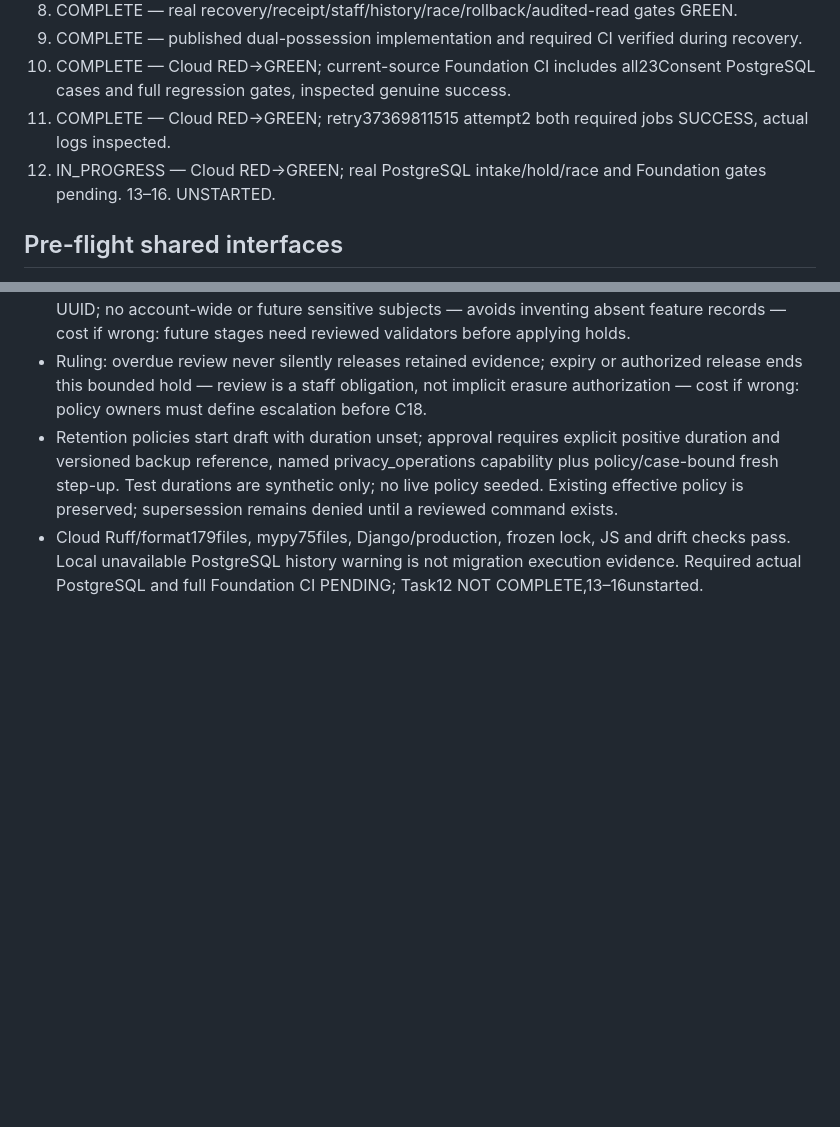
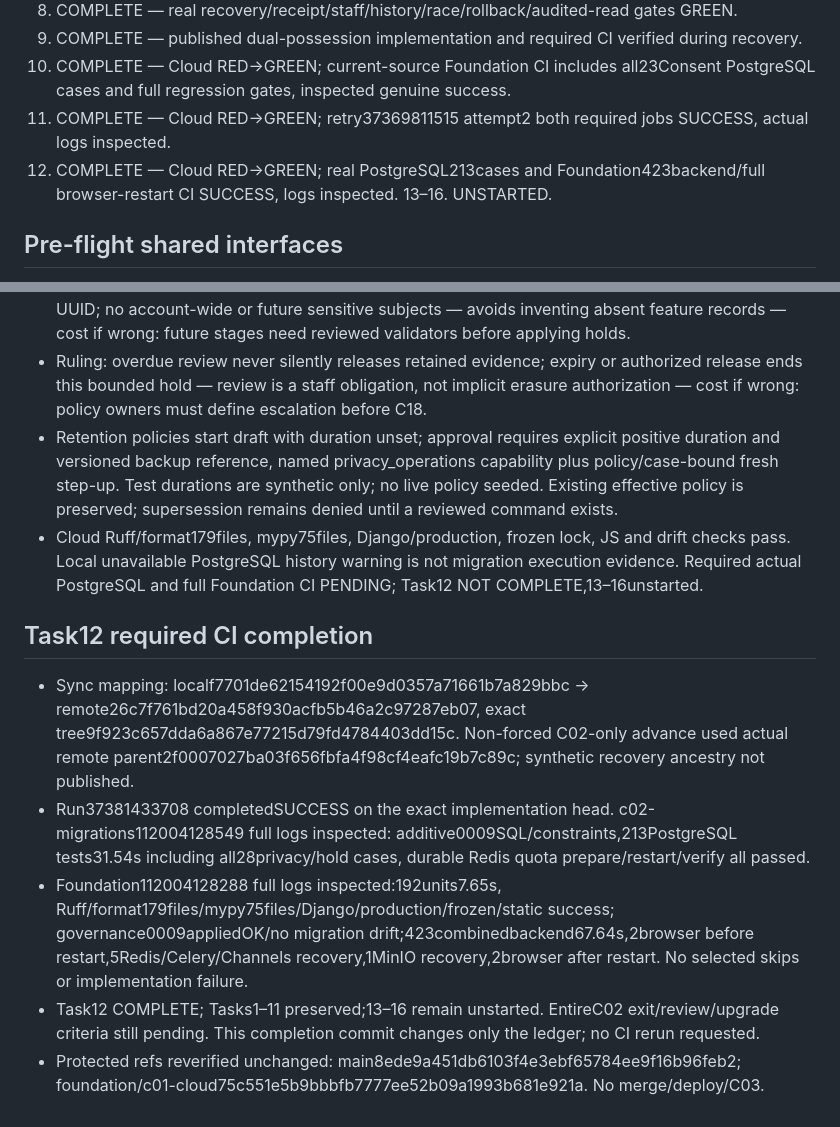
Before and after one commit to alireza-anari/fitlink-v1, a Markdown page: docs/implementation/C02_EXECUTION_LEDGER.md, 2 parts joined by grey strips. Rendered like a GitHub page; blank space fills up the shorter version.

Commit message:
docs: record verified Task 12 privacy CI completion

```diff
--- a/docs/implementation/C02_EXECUTION_LEDGER.md
+++ b/docs/implementation/C02_EXECUTION_LEDGER.md
@@ -25,7 +25,7 @@
 9. COMPLETE — published dual-possession implementation and required CI verified during recovery.
 10. COMPLETE — Cloud RED→GREEN; current-source Foundation CI includes all23Consent PostgreSQL cases and full regression gates, inspected genuine success.
 11. COMPLETE — Cloud RED→GREEN; retry37369811515 attempt2 both required jobs SUCCESS, actual logs inspected.
-12. IN_PROGRESS — Cloud RED→GREEN; real PostgreSQL intake/hold/race and Foundation gates pending.
+12. COMPLETE — Cloud RED→GREEN; real PostgreSQL213cases and Foundation423backend/full browser-restart CI SUCCESS, logs inspected.
 13–16. UNSTARTED.
 
 ## Pre-flight shared interfaces
@@ -386,3 +386,10 @@ No C02 implementation test or migration has run yet. No C02 PASS claim.
 - Ruling: overdue review never silently releases retained evidence; expiry or authorized release ends this bounded hold — review is a staff obligation, not implicit erasure authorization — cost if wrong: policy owners must define escalation before C18.
 - Retention policies start draft with duration unset; approval requires explicit positive duration and versioned backup reference, named privacy_operations capability plus policy/case-bound fresh step-up. Test durations are synthetic only; no live policy seeded. Existing effective policy is preserved; supersession remains denied until a reviewed command exists.
 - Cloud Ruff/format179files, mypy75files, Django/production, frozen lock, JS and drift checks pass. Local unavailable PostgreSQL history warning is not migration execution evidence. Required actual PostgreSQL and full Foundation CI PENDING; Task12 NOT COMPLETE,13–16unstarted.
+
+## Task12 required CI completion
+- Sync mapping: localf7701de62154192f00e9d0357a71661b7a829bbc -> remote26c7f761bd20a458f930acfb5b46a2c97287eb07, exact tree9f923c657dda6a867e77215d79fd4784403dd15c. Non-forced C02-only advance used actual remote parent2f0007027ba03f656fbfa4f98cf4eafc19b7c89c; synthetic recovery ancestry not published.
+- Run37381433708 completedSUCCESS on the exact implementation head. c02-migrations112004128549 full logs inspected: additive0009SQL/constraints,213PostgreSQL tests31.54s including all28privacy/hold cases, durable Redis quota prepare/restart/verify all passed.
+- Foundation112004128288 full logs inspected:192units7.65s, Ruff/format179files/mypy75files/Django/production/frozen/static success; governance0009appliedOK/no migration drift;423combinedbackend67.64s,2browser before restart,5Redis/Celery/Channels recovery,1MinIO recovery,2browser after restart. No selected skips or implementation failure.
+- Task12 COMPLETE; Tasks1–11 preserved;13–16 remain unstarted. EntireC02 exit/review/upgrade criteria still pending. This completion commit changes only the ledger; no CI rerun requested.
+- Protected refs reverified unchanged: main8ede9a451db6103f4e3ebf65784ee9f16b96feb2; foundation/c01-cloud75c551e5b9bbbfb7777ee52b09a1993b681e921a. No merge/deploy/C03.
```
